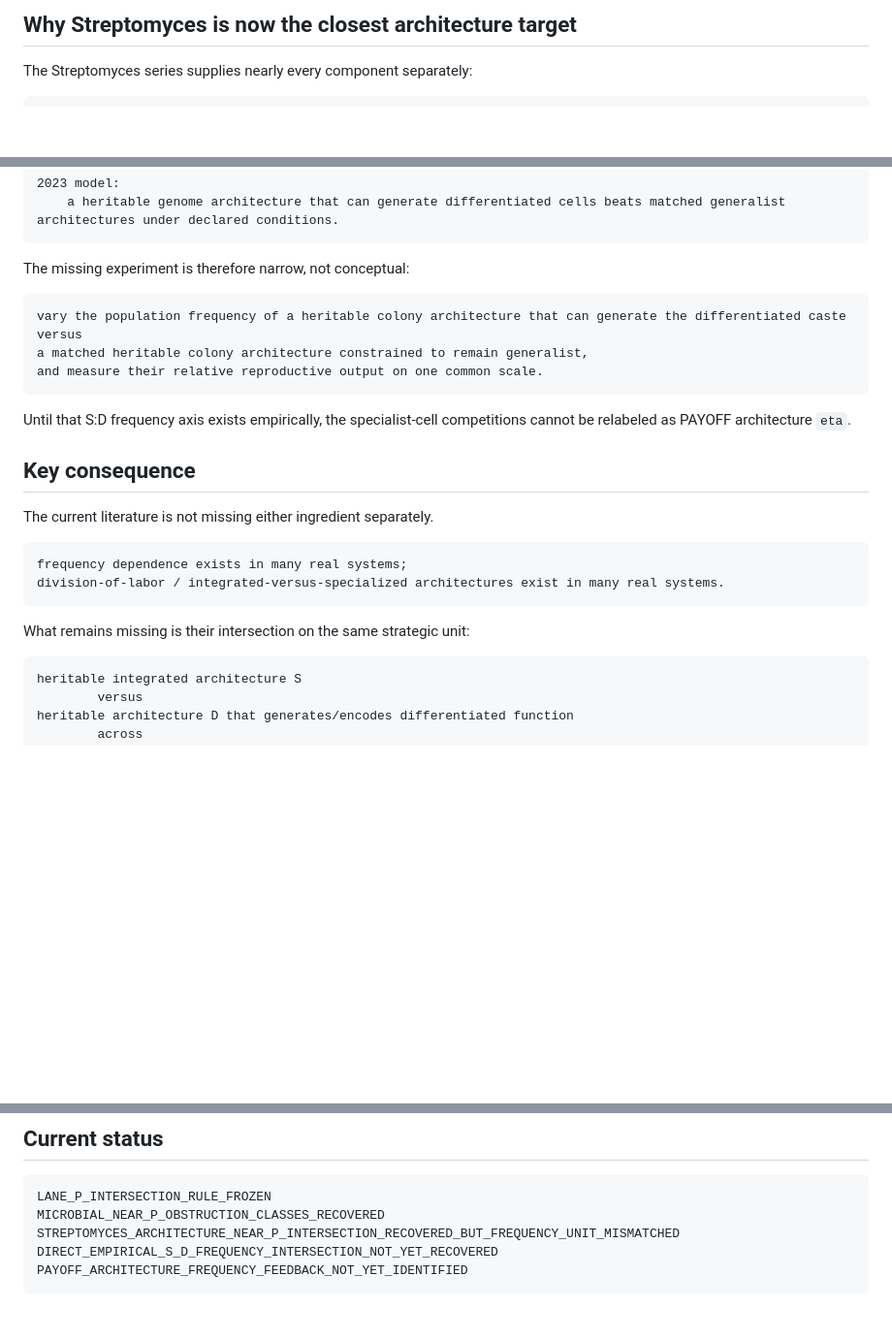
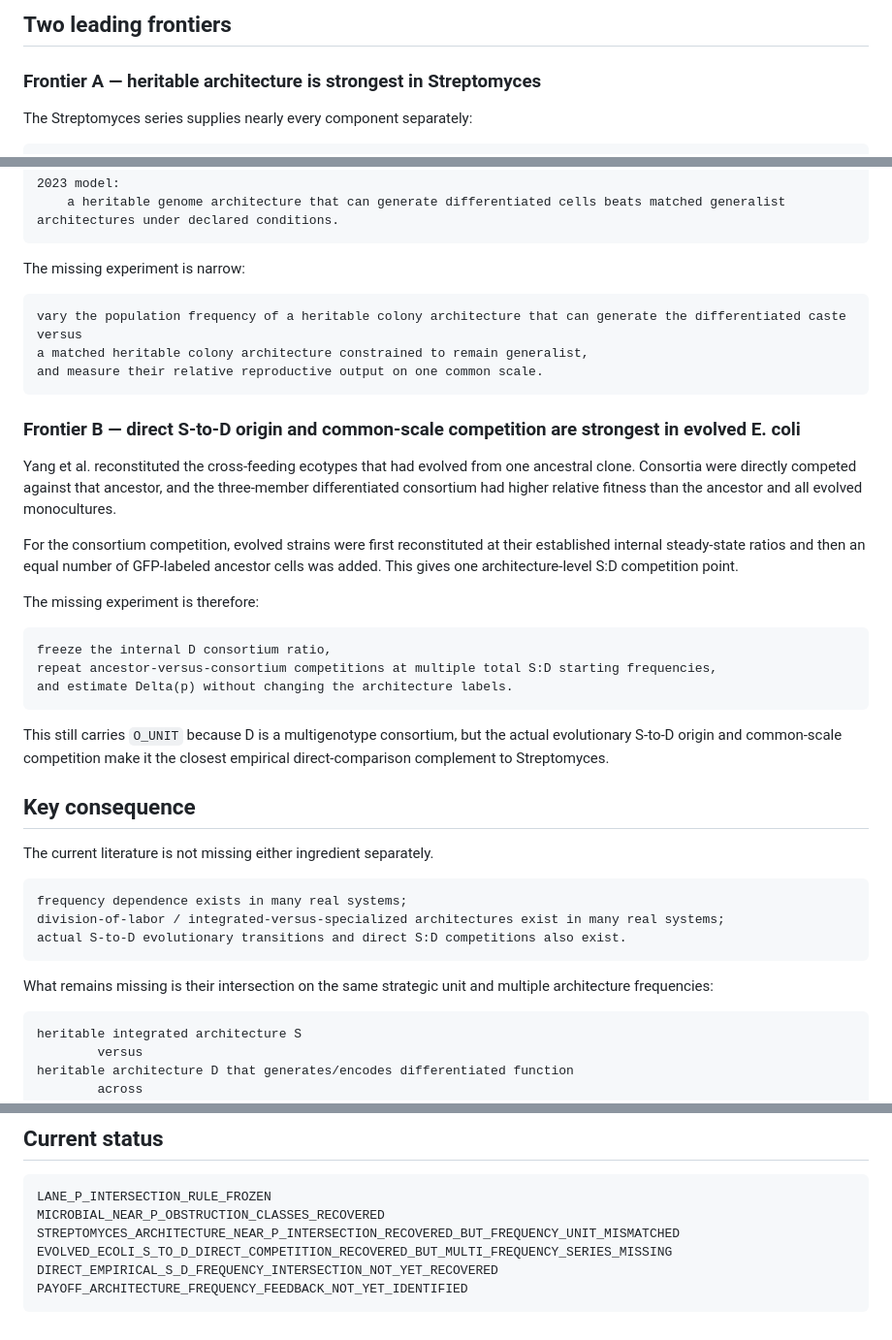
Before and after one commit to zuizui0223/payoff, a Markdown page: docs/LANE_P_INTERSECTION_OBSTRUCTION_V1.md, 3 parts joined by grey strips. Shown at 97% size. Drawn GitHub-style; blank space fills up the shorter version.

Commit message:
Add evolved E coli S-to-D obstruction case

````diff
--- a/docs/LANE_P_INTERSECTION_OBSTRUCTION_V1.md
+++ b/docs/LANE_P_INTERSECTION_OBSTRUCTION_V1.md
@@ -54,5 +55,7 @@ O_TASK       compared types do not perform the same net functional task on their
 
-## Why Streptomyces is now the closest architecture target
+## Two leading frontiers
+
+### Frontier A — heritable architecture is strongest in Streptomyces
 
 The Streptomyces series supplies nearly every component separately:
 
@@ -74,7 +77,7 @@ The Streptomyces series supplies nearly every component separately:
     a heritable genome architecture that can generate differentiated cells beats matched generalist architectures under declared conditions.
 ```
 
-The missing experiment is therefore narrow, not conceptual:
+The missing experiment is narrow:
 
 ```text
 vary the population frequency of a heritable colony architecture that can generate the differentiated caste
@@ -83,7 +86,21 @@ a matched heritable colony architecture constrained to remain generalist,
 and measure their relative reproductive output on one common scale.
 ```
 
-Until that S:D frequency axis exists empirically, the specialist-cell competitions cannot be relabeled as PAYOFF architecture `eta`.
+### Frontier B — direct S-to-D origin and common-scale competition are strongest in evolved E. coli
+
+Yang et al. reconstituted the cross-feeding ecotypes that had evolved from one ancestral clone. Consortia were directly competed against that ancestor, and the three-member differentiated consortium had higher relative fitness than the ancestor and all evolved monocultures.
+
+For the consortium competition, evolved strains were first reconstituted at their established internal steady-state ratios and then an equal number of GFP-labeled ancestor cells was added. This gives one architecture-level S:D competition point.
+
+The missing experiment is therefore:
+
+```text
+freeze the internal D consortium ratio,
+repeat ancestor-versus-consortium competitions at multiple total S:D starting frequencies,
+and estimate Delta(p) without changing the architecture labels.
+```
+
+This still carries `O_UNIT` because D is a multigenotype consortium, but the actual evolutionary S-to-D origin and common-scale competition make it the closest empirical direct-comparison complement to Streptomyces.
 
 ## Key consequence
 
@@ -91,10 +108,11 @@ The current literature is not missing either ingredient separately.
 
 ```text
 frequency dependence exists in many real systems;
-division-of-labor / integrated-versus-specialized architectures exist in many real systems.
+division-of-labor / integrated-versus-specialized architectures exist in many real systems;
+actual S-to-D evolutionary transitions and direct S:D competitions also exist.
 ```
 
-What remains missing is their intersection on the same strategic unit:
+What remains missing is their intersection on the same strategic unit and multiple architecture frequencies:
 
 ```text
 heritable integrated architecture S
@@ -120,6 +138,7 @@ For each new candidate, fill P1--P6 first. If one of P1, P3, P4, or P5 fails str
 LANE_P_INTERSECTION_RULE_FROZEN
 MICROBIAL_NEAR_P_OBSTRUCTION_CLASSES_RECOVERED
 STREPTOMYCES_ARCHITECTURE_NEAR_P_INTERSECTION_RECOVERED_BUT_FREQUENCY_UNIT_MISMATCHED
+EVOLVED_ECOLI_S_TO_D_DIRECT_COMPETITION_RECOVERED_BUT_MULTI_FREQUENCY_SERIES_MISSING
 DIRECT_EMPIRICAL_S_D_FREQUENCY_INTERSECTION_NOT_YET_RECOVERED
 PAYOFF_ARCHITECTURE_FREQUENCY_FEEDBACK_NOT_YET_IDENTIFIED
 ```
````
Also changed, not shown: other parts of docs/LANE_P_INTERSECTION_OBSTRUCTION_V1.md (+7 -6 lines).
